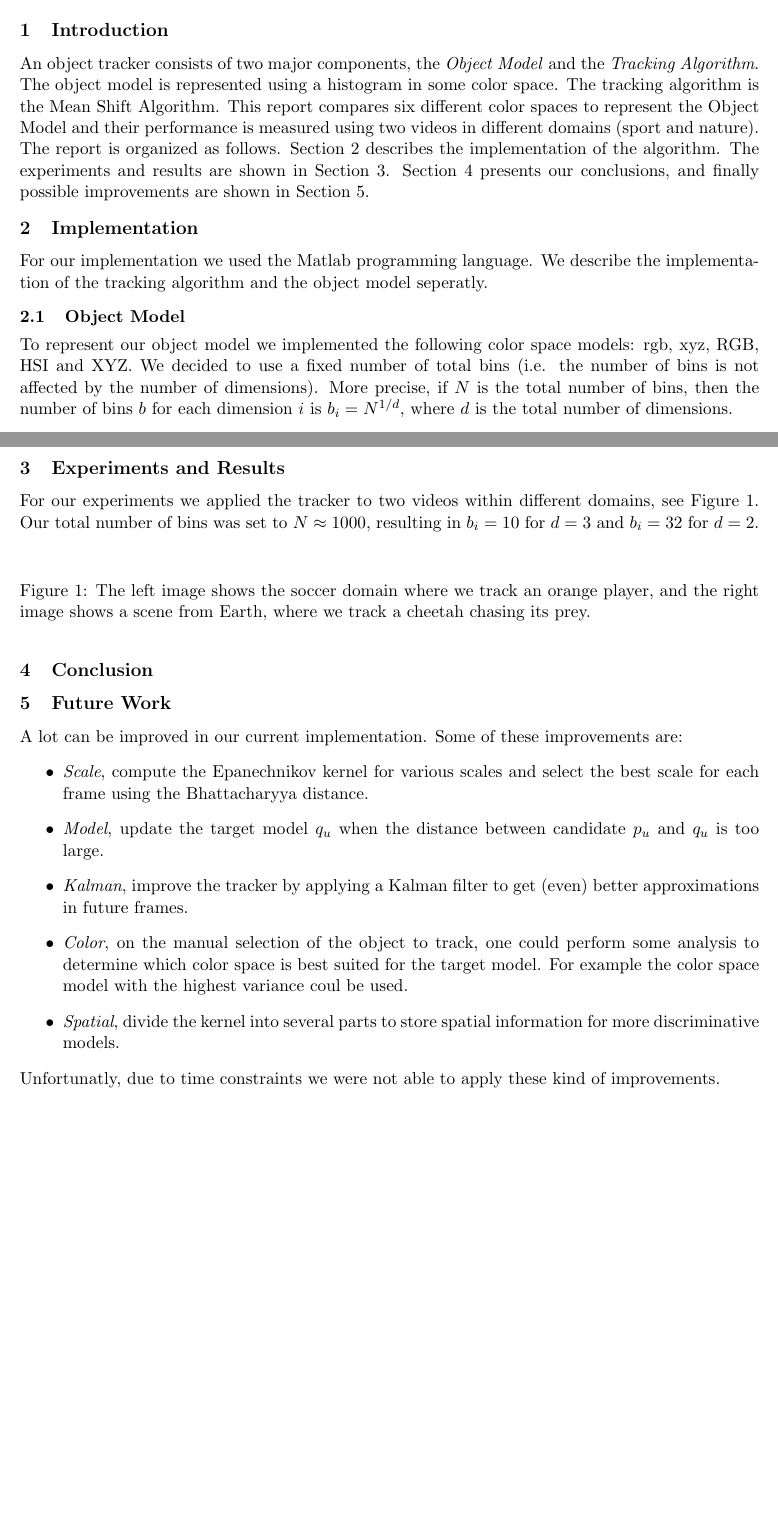
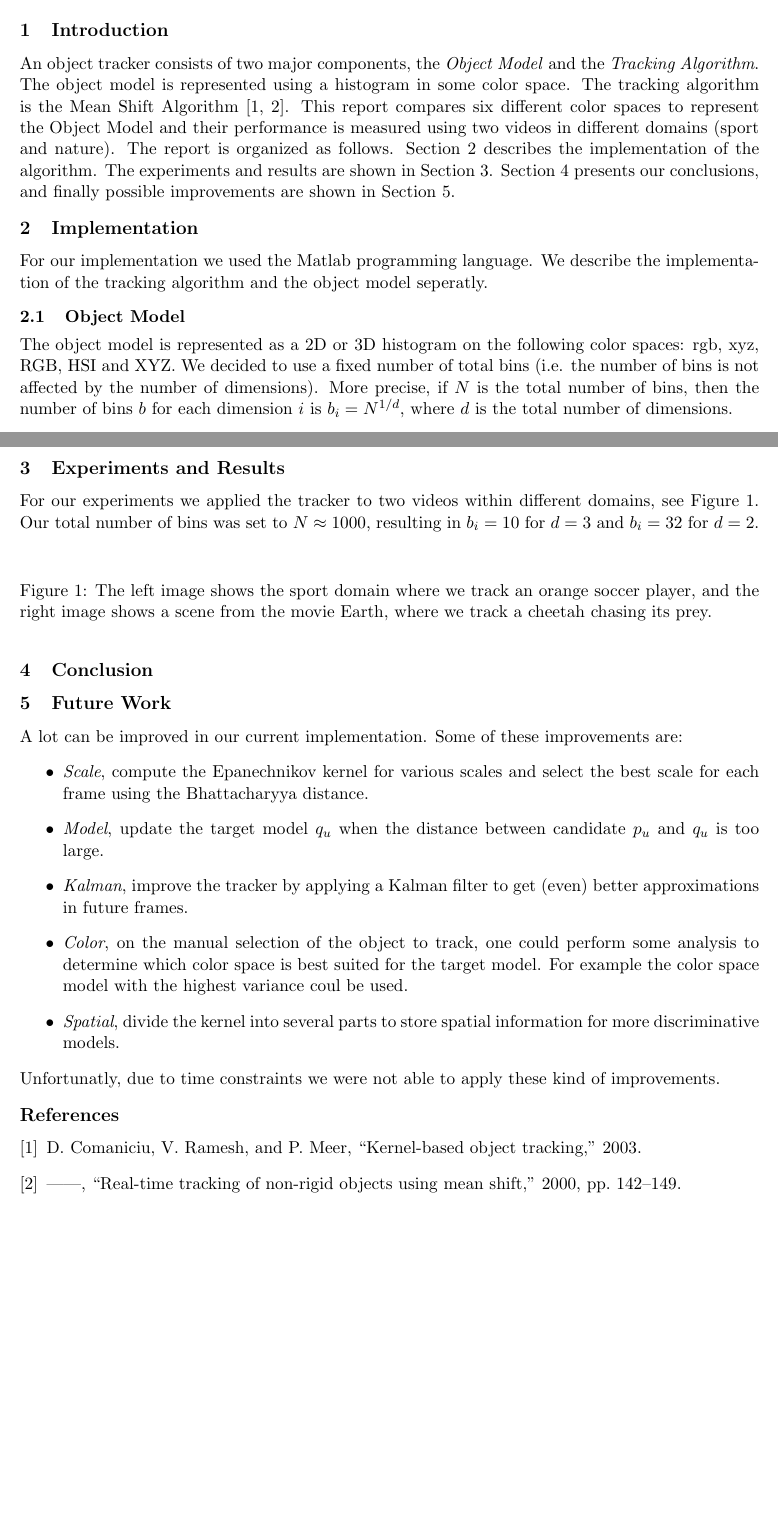
Before and after one commit to Error323/ims, a LaTeX paper (report/report.tex): two parts of pages 1 and 2 of 2, joined at a grey line, cut so that both start at the same text, the shorter picture padded with empty space. Compiled offline with pdfLaTeX.

Commit message:
Report: added references

```diff
--- a/report/report.tex
+++ b/report/report.tex
@@ -44,12 +44,13 @@ videos within different domains.
 An object tracker consists of two major components, the \emph{Object Model} and
 the \emph{Tracking Algorithm}. The object model is represented using a
 histogram in some color space. The tracking algorithm is the Mean Shift
-Algorithm. This report compares six different color spaces to represent the
-Object Model and their performance is measured using two videos in different
-domains (sport and nature). The report is organized as follows.  Section 2
-describes the implementation of the algorithm. The experiments and results are
-shown in Section 3. Section 4 presents our conclusions, and finally possible
-improvements are shown in Section 5.
+Algorithm~\cite{kernel-basedobject, real-timetracking}. This report compares
+six different color spaces to represent the Object Model and their performance
+is measured using two videos in different domains (sport and nature). The
+report is organized as follows.  Section 2 describes the implementation of the
+algorithm. The experiments and results are shown in Section 3. Section 4
+presents our conclusions, and finally possible improvements are shown in
+Section 5.
 
 
 \section{Implementation}
@@ -57,11 +58,11 @@ For our implementation we used the Matlab programming language. We describe the
 implementation of the tracking algorithm and the object model seperatly.
 
 \subsection{Object Model}
-To represent our object model we implemented the following color space models:
-rgb, xyz, RGB, HSI and XYZ. We decided to use a fixed number of total bins
-(i.e. the number of bins is not affected by the number of dimensions). More
-precise, if $N$ is the total number of bins, then the number of bins $b$ for
-each dimension $i$ is $b_i = N^{1/d}$, where $d$ is the total number of
+The object model is represented as a 2D or 3D histogram on the following color
+spaces: rgb, xyz, RGB, HSI and XYZ. We decided to use a fixed number of total
+bins (i.e. the number of bins is not affected by the number of dimensions).
+More precise, if $N$ is the total number of bins, then the number of bins $b$
+for each dimension $i$ is $b_i = N^{1/d}$, where $d$ is the total number of
 dimensions.
 
 \subsection{Tracking Algorithm}
@@ -85,26 +86,37 @@ domains, see Figure \ref{fig:videos}. Our total number of bins was set to $N
 \begin{figure}[!ht]
 \centering
 %\includegraphics[width=9cm]{img/videos}
-\caption{The left image shows the soccer domain where we track an orange
-player, and the right image shows a scene from Earth, where we track a cheetah
-chasing its prey.}
+\caption{The left image shows the sport domain where we track an orange soccer
+player, and the right image shows a scene from the movie Earth, where we track
+a cheetah chasing its prey.}
 \label{fig:videos}
 \end{figure}
-
 
 
 \section{Conclusion}
 
 
 \section{Future Work}
-A lot can be improved in our current implementation. Some of these improvements are:
+A lot can be improved in our current implementation. Some of these improvements
+are:
 \begin{itemize}
-\item{\emph{Scale}, compute the Epanechnikov kernel for various scales and select the best scale for each frame using the Bhattacharyya distance.}
-\item{\emph{Model}, update the target model $q_u$ when the distance between candidate $p_u$ and $q_u$ is too large.}
-\item{\emph{Kalman}, improve the tracker by applying a Kalman filter to get (even) better approximations in future frames.}
-\item{\emph{Color}, on the manual selection of the object to track, one could perform some analysis to determine which color space is best suited for the target model. For example the color space model with the highest variance coul be used.}
-\item{\emph{Spatial}, divide the kernel into several parts to store spatial information for more discriminative models.}
+\item{\emph{Scale}, compute the Epanechnikov kernel for various scales and
+select the best scale for each frame using the Bhattacharyya distance.}
+\item{\emph{Model}, update the target model $q_u$ when the distance between
+candidate $p_u$ and $q_u$ is too large.}
+\item{\emph{Kalman}, improve the tracker by applying a Kalman filter to get
+(even) better approximations in future frames.}
+\item{\emph{Color}, on the manual selection of the object to track, one could
+perform some analysis to determine which color space is best suited for the
+target model. For example the color space model with the highest variance coul
+be used.}
+\item{\emph{Spatial}, divide the kernel into several parts to store spatial
+information for more discriminative models.}
 \end{itemize}
-Unfortunatly, due to time constraints we were not able to apply these kind of improvements.
+Unfortunatly, due to time constraints we were not able to apply these kind of
+improvements.
 
+\renewcommand\bibname{References}
+\bibliography{references}
+\bibliographystyle{IEEEtran}
 \end{document}
```
Also changed, not shown: report/references.bib (added, +12 -0 lines), report/Makefile, 2 other files.
